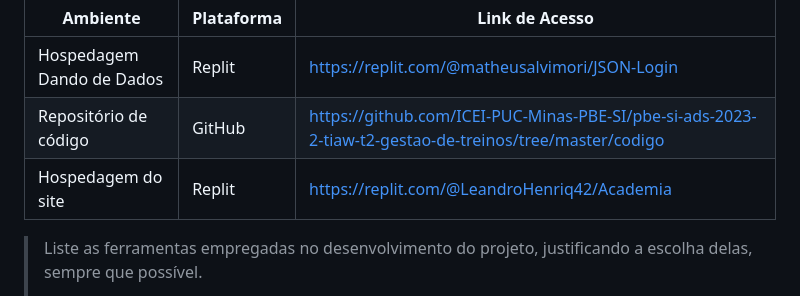
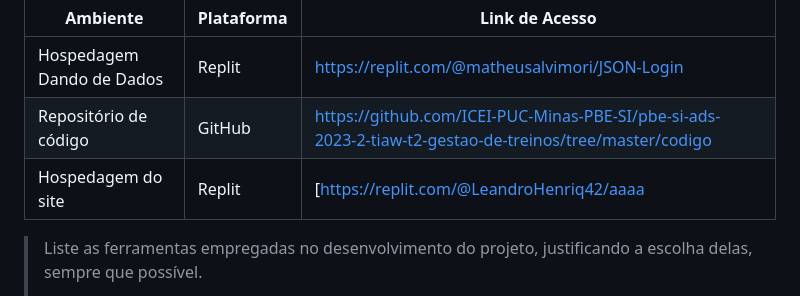
Before and after one commit to ICEI-PUC-Minas-PBE-SI/pbe-si-ads-2023-2-tiaw-t2-gestao-de-treinos, a Markdown page: docs/relatorio/Relatorio Tecnico - TEMPLATE.md, the part around the change. GitHub-like rendering.

```diff
--- a/docs/relatorio/Relatorio Tecnico - TEMPLATE.md
+++ b/docs/relatorio/Relatorio Tecnico - TEMPLATE.md
@@ -317,7 +317,7 @@ Para desenvolver o projeto usamos o Replit tanto como banco de dados como para h
 |-----------|-------------------------|---------------|
 |Hospedagem Dando de Dados|  Replit |https://replit.com/@matheusalvimori/JSON-Login|
 |Repositório de código | GitHub | https://github.com/ICEI-PUC-Minas-PBE-SI/pbe-si-ads-2023-2-tiaw-t2-gestao-de-treinos/tree/master/codigo |
-|Hospedagem do site | Replit | https://replit.com/@LeandroHenriq42/Academia |
+|Hospedagem do site | Replit | [https://replit.com/@LeandroHenriq42/aaaa |
 
 >
 > Liste as ferramentas empregadas no desenvolvimento do
```
